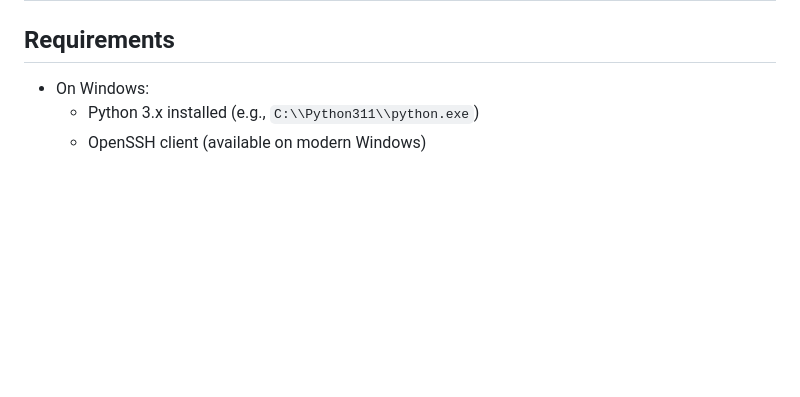
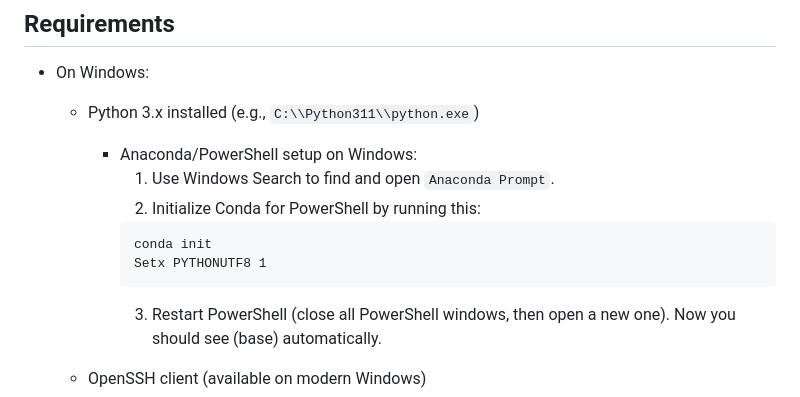
Before and after one commit to RedHatRanger/best_linux_scripts_and_commands, a Markdown page: python/backup_linux_home/README.md, the part around the change. Drawn GitHub-style; blank space fills up the shorter version.

````diff
--- a/python/backup_linux_home/README.md
+++ b/python/backup_linux_home/README.md
@@ -21,6 +21,15 @@ The script connects via SSH, creates a compressed `.tar.gz` archive of `/home`,
 
 - On Windows:
   - Python 3.x installed (e.g., `C:\\Python311\\python.exe`)
+    - Anaconda/PowerShell setup on Windows:
+      1. Use Windows Search to find and open `Anaconda Prompt`.
+      2. Initialize Conda for PowerShell by running this:
+        ```
+        conda init
+        Setx PYTHONUTF8 1
+        ```
+      3. Restart PowerShell (close all PowerShell windows, then open a new one). Now you should see (base) automatically.
+
   - OpenSSH client (available on modern Windows)
   - In the example, I downloaeded the python script and saved it to `C:\Users\Public\Public Documents` for ease
       with the `Weekly_Linux_Home_Backup.xml` Task Scheduler.  It can be tailored to meet the needs of the user.
````
